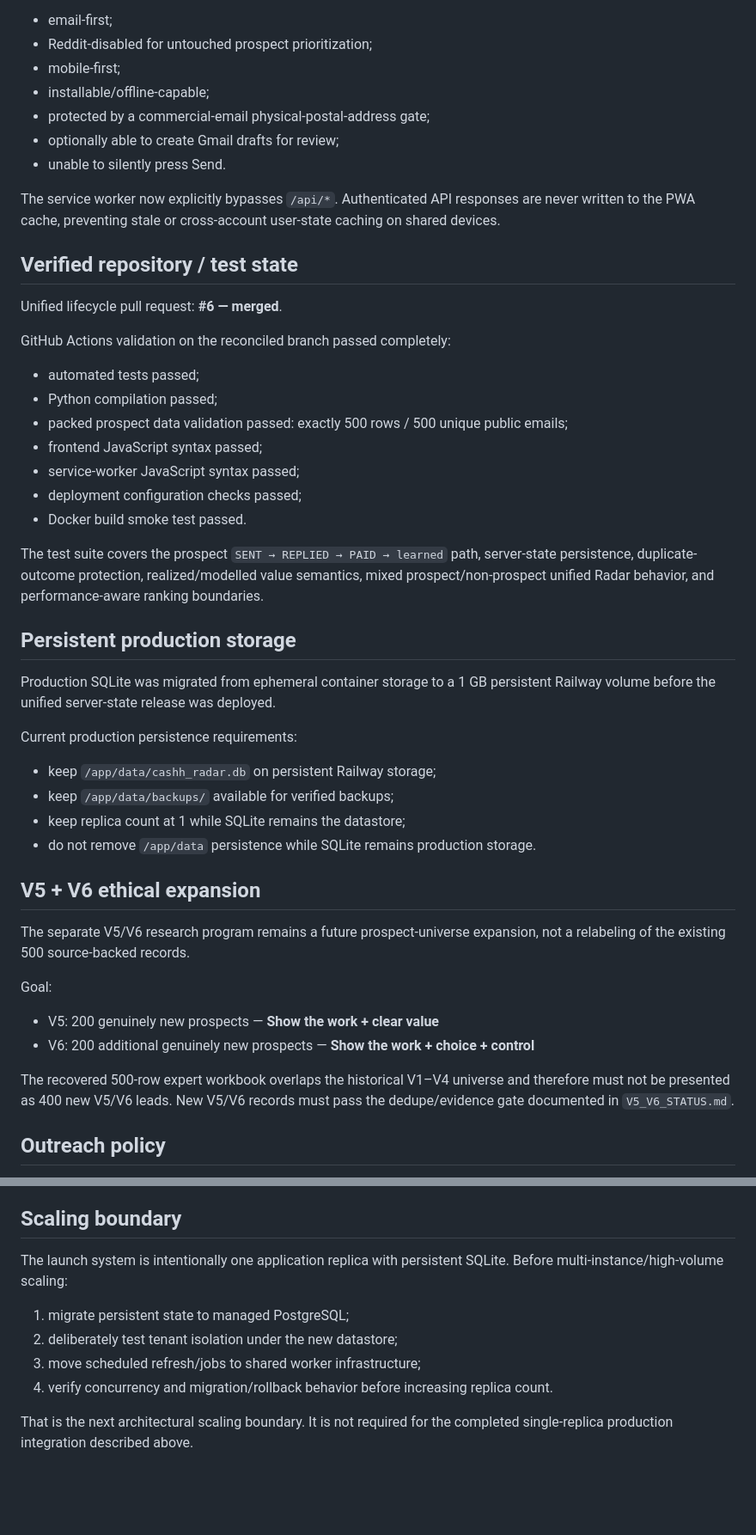
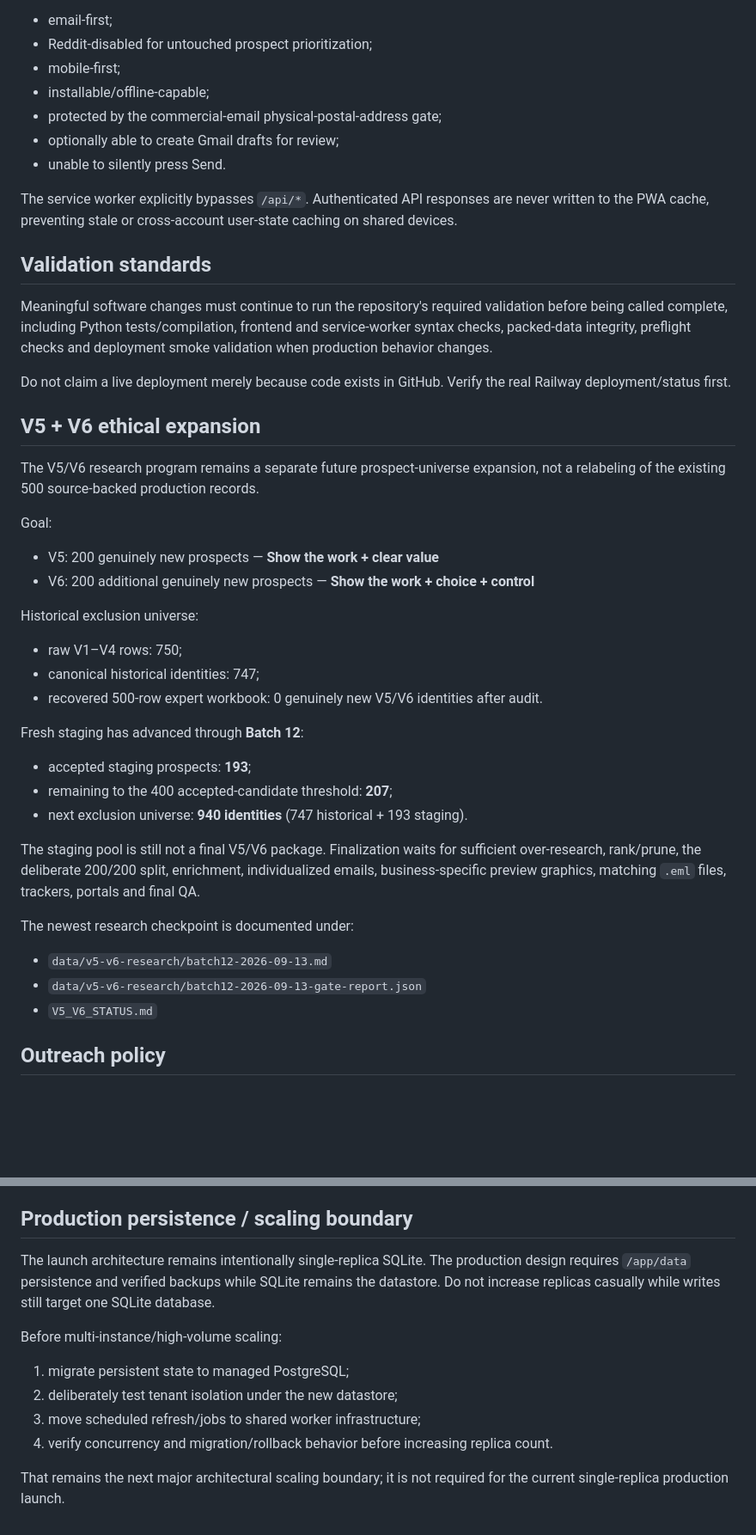
Before and after one commit to anastaysia94-sudo/cashh-radar, a Markdown page: MASTER_STATUS.md, 2 parts joined by grey strips. Shown at 86% size. Drawn GitHub-style; blank space fills up the shorter version.

```diff
--- a/MASTER_STATUS.md
+++ b/MASTER_STATUS.md
@@ -125,49 +132,46 @@ The live Prospect Engine remains:
 - Reddit-disabled for untouched prospect prioritization;
 - mobile-first;
 - installable/offline-capable;
-- protected by a commercial-email physical-postal-address gate;
+- protected by the commercial-email physical-postal-address gate;
 - optionally able to create Gmail drafts for review;
 - unable to silently press Send.
 
-The service worker now explicitly bypasses `/api/*`. Authenticated API responses are never written to the PWA cache, preventing stale or cross-account user-state caching on shared devices.
+The service worker explicitly bypasses `/api/*`. Authenticated API responses are never written to the PWA cache, preventing stale or cross-account user-state caching on shared devices.
 
-## Verified repository / test state
+## Validation standards
 
-Unified lifecycle pull request: **#6 — merged**.
+Meaningful software changes must continue to run the repository's required validation before being called complete, including Python tests/compilation, frontend and service-worker syntax checks, packed-data integrity, preflight checks and deployment smoke validation when production behavior changes.
 
-GitHub Actions validation on the reconciled branch passed completely:
-
-- automated tests passed;
-- Python compilation passed;
-- packed prospect data validation passed: exactly 500 rows / 500 unique public emails;
-- frontend JavaScript syntax passed;
-- service-worker JavaScript syntax passed;
-- deployment configuration checks passed;
-- Docker build smoke test passed.
-
-The test suite covers the prospect `SENT → REPLIED → PAID → learned` path, server-state persistence, duplicate-outcome protection, realized/modelled value semantics, mixed prospect/non-prospect unified Radar behavior, and performance-aware ranking boundaries.
-
-## Persistent production storage
-
-Production SQLite was migrated from ephemeral container storage to a 1 GB persistent Railway volume before the unified server-state release was deployed.
-
-Current production persistence requirements:
-
-- keep `/app/data/cashh_radar.db` on persistent Railway storage;
-- keep `/app/data/backups/` available for verified backups;
-- keep replica count at 1 while SQLite remains the datastore;
-- do not remove `/app/data` persistence while SQLite remains production storage.
+Do not claim a live deployment merely because code exists in GitHub. Verify the real Railway deployment/status first.
 
 ## V5 + V6 ethical expansion
 
-The separate V5/V6 research program remains a future prospect-universe expansion, not a relabeling of the existing 500 source-backed records.
+The V5/V6 research program remains a separate future prospect-universe expansion, not a relabeling of the existing 500 source-backed production records.
 
 Goal:
 
 - V5: 200 genuinely new prospects — **Show the work + clear value**
 - V6: 200 additional genuinely new prospects — **Show the work + choice + control**
 
-The recovered 500-row expert workbook overlaps the historical V1–V4 universe and therefore must not be presented as 400 new V5/V6 leads. New V5/V6 records must pass the dedupe/evidence gate documented in `V5_V6_STATUS.md`.
+Historical exclusion universe:
+
+- raw V1–V4 rows: 750;
+- canonical historical identities: 747;
+- recovered 500-row expert workbook: 0 genuinely new V5/V6 identities after audit.
+
+Fresh staging has advanced through **Batch 12**:
+
+- accepted staging prospects: **193**;
+- remaining to the 400 accepted-candidate threshold: **207**;
+- next exclusion universe: **940 identities** (747 historical + 193 staging).
+
+The staging pool is still not a final V5/V6 package. Finalization waits for sufficient over-research, rank/prune, the deliberate 200/200 split, enrichment, individualized emails, business-specific preview graphics, matching `.eml` files, trackers, portals and final QA.
+
+The newest research checkpoint is documented under:
+
+- `data/v5-v6-research/batch12-2026-09-13.md`
+- `data/v5-v6-research/batch12-2026-09-13-gate-report.json`
+- `V5_V6_STATUS.md`
 
 ## Outreach policy
 
@@ -181,13 +185,15 @@ The recovered 500-row expert workbook overlaps the historical V1–V4 universe a
 - No fake scarcity, fabricated urgency, invented testimonials, fabricated outcomes or guaranteed-response claims.
 - Current campaign payment route: PayPal invoice only.
 
-## Scaling boundary
+## Production persistence / scaling boundary
 
-The launch system is intentionally one application replica with persistent SQLite. Before multi-instance/high-volume scaling:
+The launch architecture remains intentionally single-replica SQLite. The production design requires `/app/data` persistence and verified backups while SQLite remains the datastore. Do not increase replicas casually while writes still target one SQLite database.
+
+Before multi-instance/high-volume scaling:
 
 1. migrate persistent state to managed PostgreSQL;
 2. deliberately test tenant isolation under the new datastore;
 3. move scheduled refresh/jobs to shared worker infrastructure;
 4. verify concurrency and migration/rollback behavior before increasing replica count.
 
-That is the next architectural scaling boundary. It is not required for the completed single-replica production integration described above.
+That remains the next major architectural scaling boundary; it is not required for the current single-replica production launch.
```
Also changed, not shown: other parts of MASTER_STATUS.md (+51 -44 lines).
